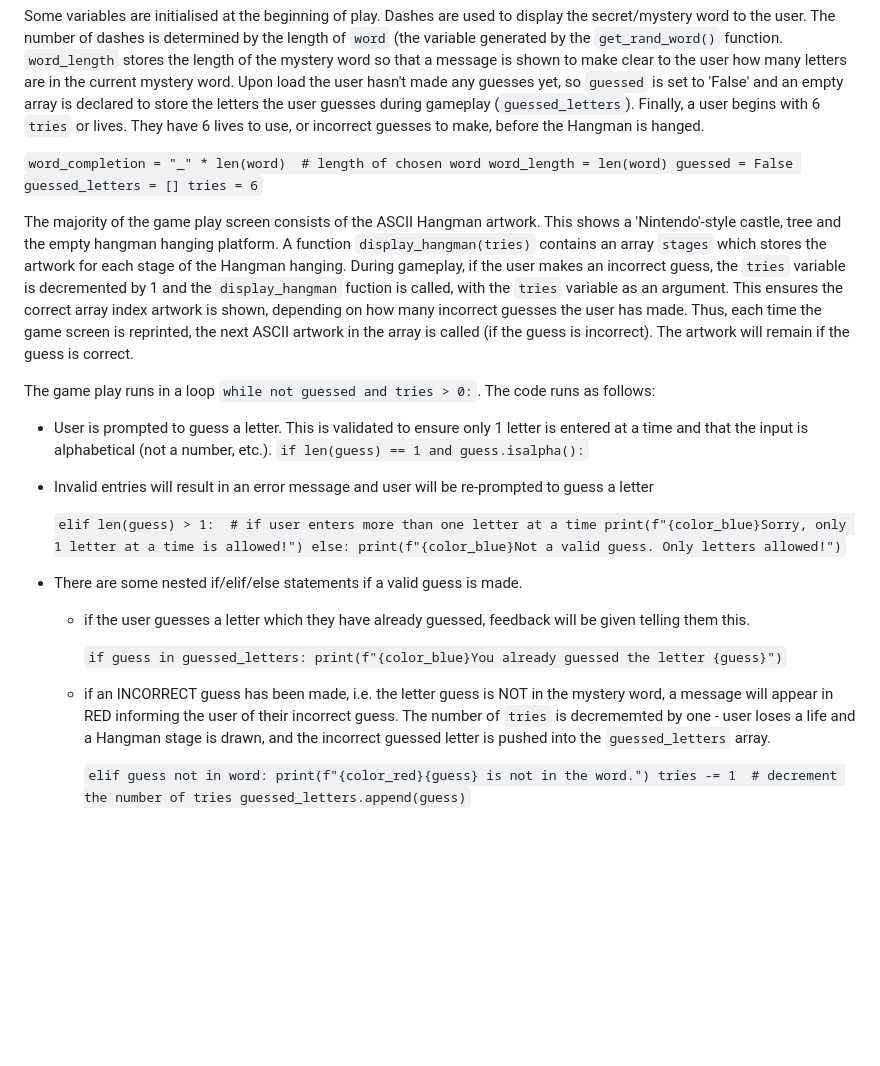
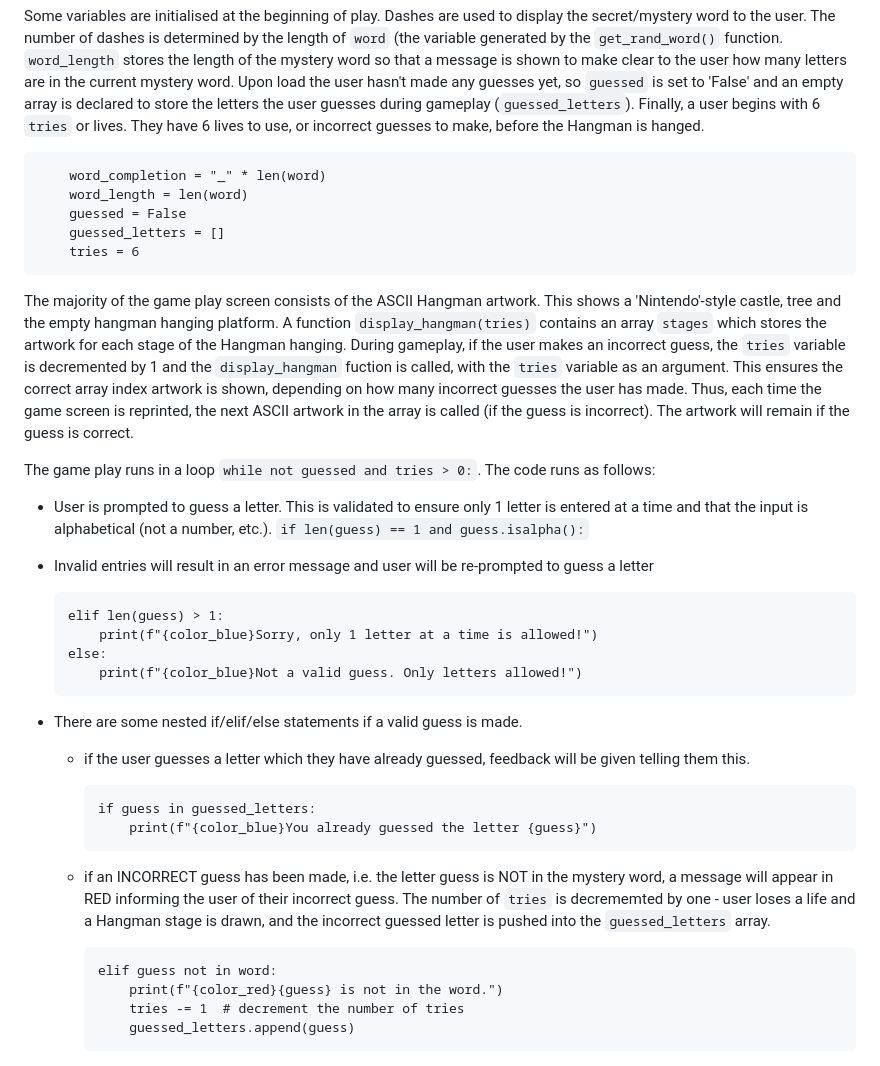
Before and after one commit to roc-11/hangman, a Markdown page: README.md, the part around one of its changes. Rendered like a GitHub page; blank space fills up the shorter version.

````diff
--- a/README.md
+++ b/README.md
@@ -160,13 +159,13 @@ The main Hangman game play screen begins with a friendly greeting message, perso
 
 Some variables are initialised at the beginning of play. Dashes are used to display the secret/mystery word to the user. The number of dashes is determined by the length of `word` (the variable generated by the `get_rand_word()` function. `word_length` stores the length of the mystery word so that a message is shown to make clear to the user how many letters are in the current mystery word. Upon load the user hasn't made any guesses yet, so `guessed` is set to 'False' and an empty array is declared to store the letters the user guesses during gameplay (`guessed_letters`). Finally, a user begins with 6 `tries` or lives. They have 6 lives to use, or incorrect guesses to make, before the Hangman is hanged.
 
-`
-    word_completion = "_" * len(word)  # length of chosen word
+```
+    word_completion = "_" * len(word)
     word_length = len(word)
     guessed = False
     guessed_letters = []
     tries = 6
-`
+```
 
 The majority of the game play screen consists of the ASCII Hangman artwork. This shows a 'Nintendo'-style castle, tree and the empty hangman hanging platform. A function `display_hangman(tries)` contains an array `stages` which stores the artwork for each stage of the Hangman hanging. During gameplay, if the user makes an incorrect guess, the `tries` variable is decremented by 1 and the `display_hangman` fuction is called, with the `tries` variable as an argument. This ensures the correct array index artwork is shown, depending on how many incorrect guesses the user has made. Thus, each time the game screen is reprinted, the next ASCII artwork in the array is called (if the guess is incorrect). The artwork will remain if the guess is correct.
 
@@ -176,30 +175,30 @@ The game play runs in a loop `while not guessed and tries > 0:`. The code runs a
 
 * Invalid entries will result in an error message and user will be re-prompted to guess a letter
 
-    `
-    elif len(guess) > 1:  # if user enters more than one letter at a time
+    ```
+    elif len(guess) > 1:
         print(f"{color_blue}Sorry, only 1 letter at a time is allowed!")
     else:
         print(f"{color_blue}Not a valid guess. Only letters allowed!")
-    `
+    ```
 
 * There are some nested if/elif/else statements if a valid guess is made.
 
     * if the user guesses a letter which they have already guessed, feedback will be given telling them this.
 
-        `
+        ```
         if guess in guessed_letters:
             print(f"{color_blue}You already guessed the letter {guess}")
-        `
+        ```
 
     * if an INCORRECT guess has been made, i.e. the letter guess is NOT in the mystery word, a message will appear in RED informing the user of their incorrect guess. The number of `tries` is decrememted by one - user loses a life and a Hangman stage is drawn, and the incorrect guessed letter is pushed into the `guessed_letters` array.
 
-        `
+        ```
         elif guess not in word:
             print(f"{color_red}{guess} is not in the word.")
             tries -= 1  # decrement the number of tries
             guessed_letters.append(guess)
-        `
+        ```
 
     ![screenshot - Main Game Play 1 - Incorrect Guess](documentation/features-main-game-play-3.png)
 
````
Also changed, not shown: other parts of README.md (+75 -5 lines).
